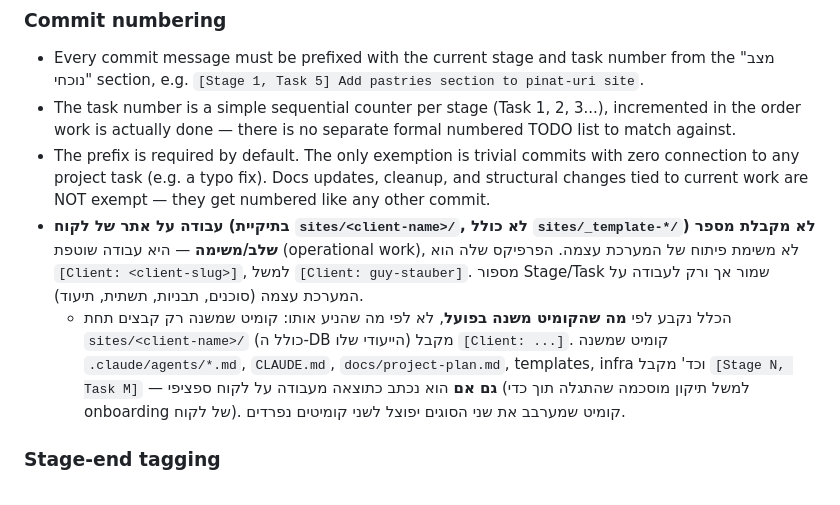
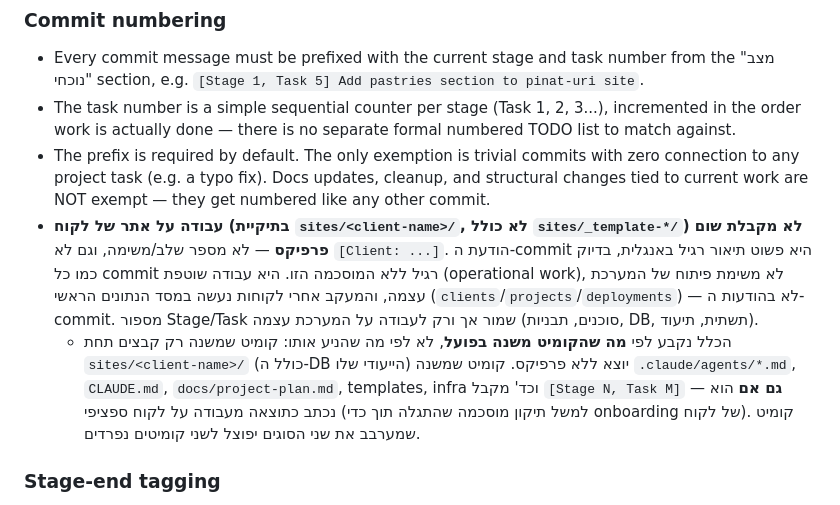
Before and after one commit to omerik0/agency-system, a Markdown page: CLAUDE.md, the part around the change. Drawn GitHub-style.

Commit message:
[Stage 3, Task 7] Drop [Client: ...] commit prefix; client work gets no prefix at all
Per Omer: client site/DB commits should read as a plain English message with no
prefix whatsoever, not [Client: <slug>] — client tracking already lives in the
main DB (clients/projects/deployments), not commit messages. Stage/Task numbering
still applies, unchanged, to work on the system itself.

Co-Authored-By: Claude Sonnet 5 <noreply@anthropic.com>

```diff
--- a/CLAUDE.md
+++ b/CLAUDE.md
@@ -65,8 +65,8 @@ infra/           # קונפיגורציית פריסה, סקריפטים
 - Every commit message must be prefixed with the current stage and task number from the "מצב נוכחי" section, e.g. `[Stage 1, Task 5] Add pastries section to pinat-uri site`.
 - The task number is a simple sequential counter per stage (Task 1, 2, 3...), incremented in the order work is actually done — there is no separate formal numbered TODO list to match against.
 - The prefix is required by default. The only exemption is trivial commits with zero connection to any project task (e.g. a typo fix). Docs updates, cleanup, and structural changes tied to current work are NOT exempt — they get numbered like any other commit.
-- **עבודה על אתר של לקוח (בתיקיית `sites/<client-name>/`, לא כולל `sites/_template-*/`) לא מקבלת מספר שלב/משימה** — היא עבודה שוטפת (operational work), לא משימת פיתוח של המערכת עצמה. הפרפיקס שלה הוא `[Client: <client-slug>]`, למשל `[Client: guy-stauber]`. מספור Stage/Task שמור אך ורק לעבודה על המערכת עצמה (סוכנים, תבניות, תשתית, תיעוד).
-  - הכלל נקבע לפי **מה שהקומיט משנה בפועל**, לא לפי מה שהניע אותו: קומיט שמשנה רק קבצים תחת `sites/<client-name>/` (כולל ה-DB הייעודי שלו) מקבל `[Client: ...]`. קומיט שמשנה `.claude/agents/*.md`, `CLAUDE.md`, `docs/project-plan.md`, templates, infra וכד' מקבל `[Stage N, Task M]` — **גם אם** הוא נכתב כתוצאה מעבודה על לקוח ספציפי (למשל תיקון מוסכמה שהתגלה תוך כדי onboarding של לקוח). קומיט שמערבב את שני הסוגים יפוצל לשני קומיטים נפרדים.
+- **עבודה על אתר של לקוח (בתיקיית `sites/<client-name>/`, לא כולל `sites/_template-*/`) לא מקבלת שום פרפיקס** — לא מספר שלב/משימה, וגם לא `[Client: ...]`. הודעת ה-commit היא פשוט תיאור רגיל באנגלית, בדיוק כמו כל commit רגיל ללא המוסכמה הזו. היא עבודה שוטפת (operational work), לא משימת פיתוח של המערכת עצמה, והמעקב אחרי לקוחות נעשה במסד הנתונים הראשי (`clients`/`projects`/`deployments`) — לא בהודעות ה-commit. מספור Stage/Task שמור אך ורק לעבודה על המערכת עצמה (סוכנים, תבניות, DB, תשתית, תיעוד).
+  - הכלל נקבע לפי **מה שהקומיט משנה בפועל**, לא לפי מה שהניע אותו: קומיט שמשנה רק קבצים תחת `sites/<client-name>/` (כולל ה-DB הייעודי שלו) יוצא ללא פרפיקס. קומיט שמשנה `.claude/agents/*.md`, `CLAUDE.md`, `docs/project-plan.md`, templates, infra וכד' מקבל `[Stage N, Task M]` — **גם אם** הוא נכתב כתוצאה מעבודה על לקוח ספציפי (למשל תיקון מוסכמה שהתגלה תוך כדי onboarding של לקוח). קומיט שמערבב את שני הסוגים יפוצל לשני קומיטים נפרדים.
 
 ### Stage-end tagging
 - At the end of each completed stage, once Omer (the manager) explicitly confirms it's done, create a git tag named `stageN-verified` on the current commit.
```
Also changed, not shown: docs/project-plan.md (+1 -1 lines).
